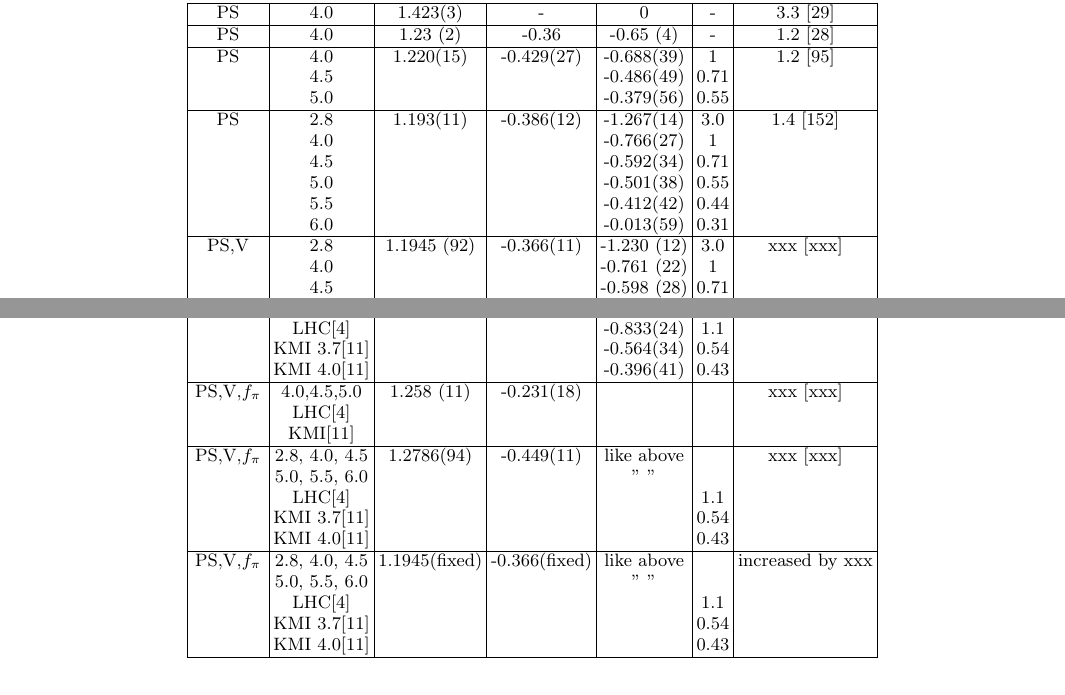
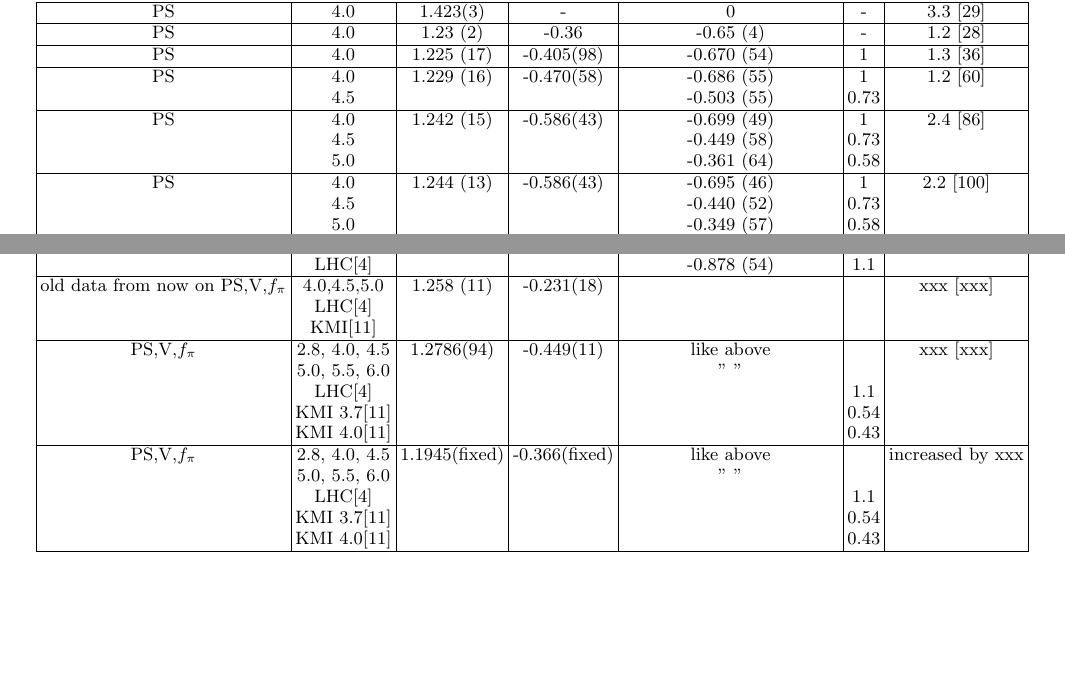
Before and after one commit to annahasenfratz/FSS_letter, a LaTeX paper (fss.tex): two parts of page 4 of 5, joined at a grey line, cut so that both start at the same text, the shorter picture padded with empty space. Compiled offline with pdfLaTeX.

Commit message:
update the table with new method: taking two x0s: x0-delta and x0+delta and do not put ratio constraint.

```diff
--- a/fss.tex
+++ b/fss.tex
@@ -184,28 +184,24 @@ PS	&	4.0	& 	1.423(3)	&	 - 		    &	0	        &	-	    	&	3.3 [29]	\\
 \hline
 PS	&	4.0	&	1.23 (2)	&	-0.36	    &	-0.65 (4)	&	-	    	&	1.2 [28] \\
 \hline
-PS	&	4.0	& 	1.220(15)	&	 -0.429(27) &	-0.688(39)	&	1	    &   1.2 [95] \\
-	&	4.5	&		        &			    &	-0.486(49)	&	0.71   &	 	        \\
-	&	5.0	&	        	&       		&	-0.379(56)	&	0.55	&		        \\
+PS	&	4.0	& 	1.225 (17)	&	 -0.405(98) &	-0.670 (54)	&	1	    &   1.3 [36] \\
 \hline
-PS	&	2.8	& 	1.193(11)	&	 -0.386(12) &	-1.267(14)	&	3.0	    &	1.4 [152] \\
-	&	4.0	& 	        	&	        	&	-0.766(27)	&	1	    &		    \\
-	&	4.5	&		        &		        &	-0.592(34)	&	0.71	&	        \\
-	&	5.0	&		        &		        &	-0.501(38)	&	0.55	&	        \\
-	&	5.5	&		        &		        &   -0.412(42)	&	0.44	&	        \\
-	&	6.0	&		        &		        &	-0.013(59)	&	0.31	&	        \\
+PS	&	4.0	& 	1.229 (16)	&	 -0.470(58) &	-0.686 (55)	&	1	    &   1.2 [60] \\
+	&	4.5	&		        &			    &	-0.503 (55)	&	0.73   &	 	        \\
 \hline
-PS,V	&	2.8	& 	1.1945 (92)	&	 -0.366(11) &	-1.230 (12)	&	3.0	    &	xxx [xxx] \\
-	&	4.0	& 	        	&	        	&	-0.761 (22)	&	1	    &		    \\
-	&	4.5	&		        &		        &	-0.598 (28)	&	0.71	&	        \\
-	&	5.0	&		        &		        &	-0.515 (31)	&	0.55	&	        \\
-	&	5.5	&		        &		        &   -0.430 (34)	&	0.44	&	        \\
-	&	6.0	&		        &		        &	-0.066 (49)	&	0.31	&	        \\
+PS	&	4.0	& 	1.242 (15)	&	  -0.586(43) &	-0.699 (49)	&	1	    &   2.4 [86] \\
+	&	4.5	&		        &			    &	-0.449 (58)	&	0.73   &	 	        \\
+	&	5.0	&	        	&       		&	-0.361 (64)	&	0.58	&		        \\
 \hline
-PS	&	2.8, 4.0, 4.5	& 	1.209(11)	&	 -0.391(13)	&	like above	&		    &	1.2 [191] \\
-	&	5.0, 5.5, 6.0	& 	        	&	        	&	" "	&		   &		    \\
-	&	LHC\protect\cite{Fodor:2011tu}	&	&			    &	-0.833(24)&	1.1 	& 	 \\
-	&	KMI 3.7\protect\cite{Aoki:2012eq}	&	&			    &	-0.564(34)	&	0.54 &	 	 \\
-	&	KMI 4.0\protect\cite{Aoki:2012eq}	&	&			    &	-0.396(41)	&	0.43 &	\\
+PS	&	4.0	& 	1.244 (13)	&	  -0.586(43) &	-0.695 (46)	&	1	    &   2.2 [100] \\
+	&	4.5	&		        &			    &	-0.440 (52)	&	0.73   &	 	        \\
+	&	5.0	&	        	&       		&	-0.349 (57)	&	0.58	&		        \\
+	&	LHC\protect\cite{Fodor:2011tu}	&	&		&	-0.878 (54)&	1.1 	& 	 \\
+%\hline
+%PS	&	4.0	& 	1.244 (13)	&	  -0.586(43) &	-0.695 (46)	&	1	    &   2.2 [100] \\
+%	&	4.5	&		        &			    &	-0.440 (52)	&	0.73   &	 	        \\
+%	&	5.0	&	        	&       		&	-0.349 (57)	&	0.58	&		        \\
+%	&	LHC\protect\cite{Fodor:2011tu}	&	&		&	-0.878 (54)&	1.1 	& 	 \\
+%	&	KMI 3.7\protect\cite{Aoki:2012eq}	&	&			    &	-0.564(34)	&	0.54 &	 	 \\
+%	&	KMI 4.0\protect\cite{Aoki:2012eq}	&	&			    &	-0.396(41)	&	0.43 &	\\
 \hline
-PS,V,$f_\pi$	&	4.0,4.5,5.0	& 1.258 (11)	&	-0.231(18)  	&		&		&	xxx [xxx]	\\
@@ -212,3 +217,7 @@ PS,V,$f_\pi$	&	4.0,4.5,5.0	& 1.258 (11)	&	-0.231(18)  	&		&		&	xxx [xxx]	\\
+	&	5.0	&	        	&       		&	-0.349 (57)	&	0.58	&		        \\
+	&	LHC\protect\cite{Fodor:2011tu}	&	&		&	-0.878 (54)&	1.1 	& 	 \\
+\hline
+old data from now on PS,V,$f_\pi$	&	4.0,4.5,5.0	& 1.258 (11)	&	-0.231(18)  	&		&		&	xxx [xxx]	\\
 	&	LHC\protect\cite{Fodor:2011tu}	&		&			&		&		&	 \\
 	&	KMI\protect\cite{Aoki:2012eq} 	&		&			&		&		&	 \\
 \hline
```
Also changed, not shown: fss.tex (9 more changed lines).
